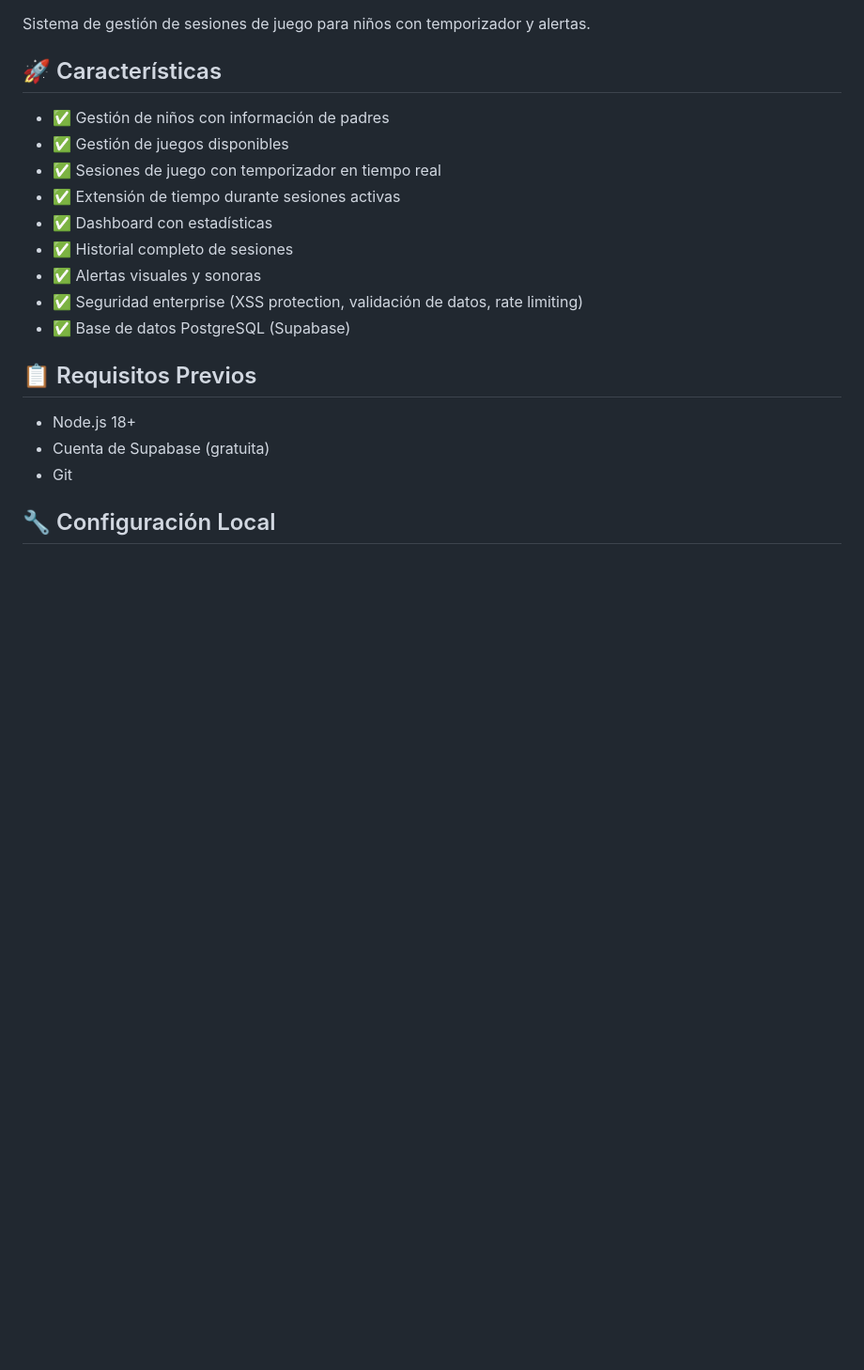
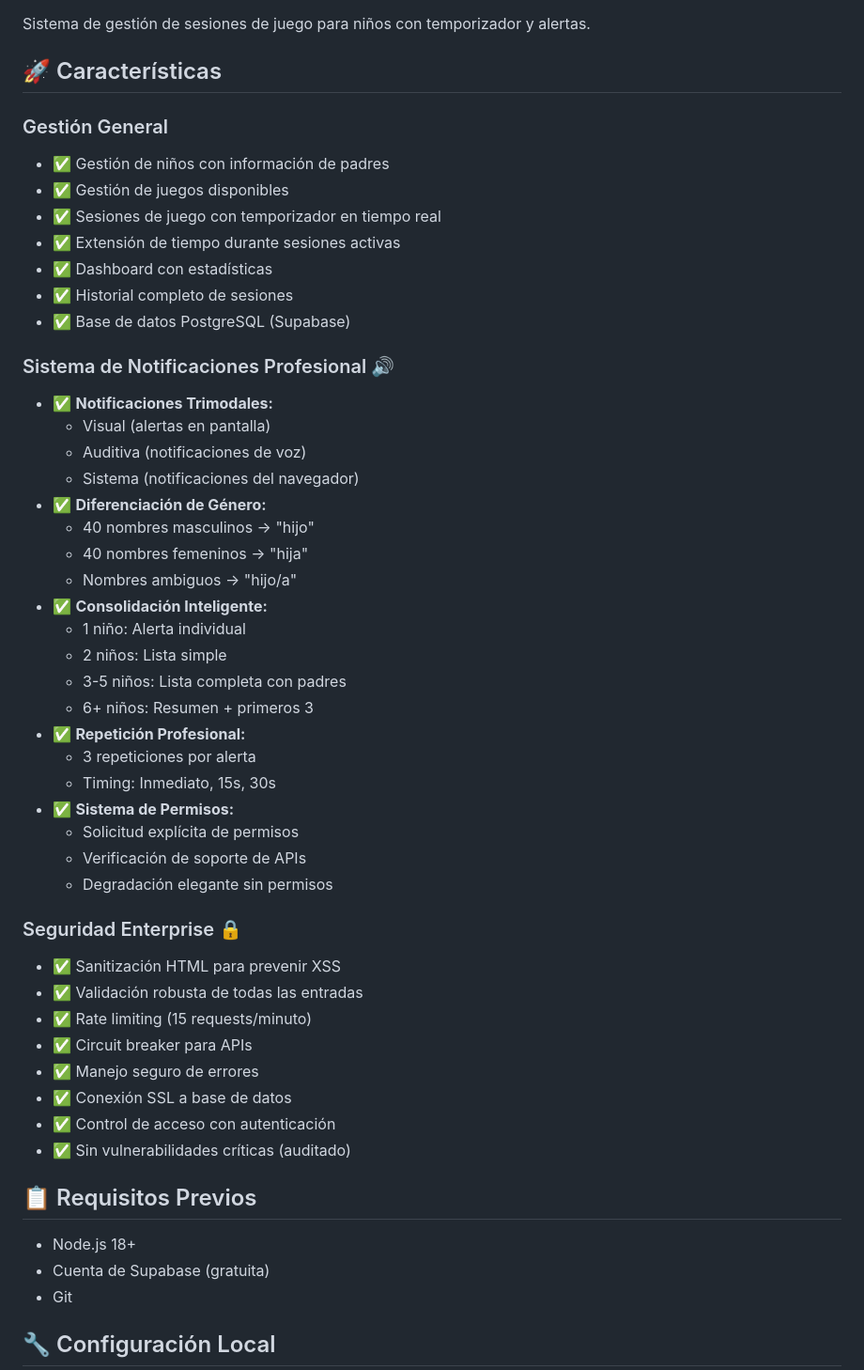
Before and after one commit to D97Towers/temporizador, a Markdown page: README.md, the part around one of its changes. Shown at 94% size. Drawn GitHub-style; blank space fills up the shorter version.

Commit message:
docs: actualizar README con documentación completa de sistema de pruebas y nuevas características de notificaciones de voz

```diff
--- a/README.md
+++ b/README.md
@@ -4,15 +4,46 @@ Sistema de gestión de sesiones de juego para niños con temporizador y alertas.
 
 ## 🚀 Características
 
+### Gestión General
 - ✅ Gestión de niños con información de padres
 - ✅ Gestión de juegos disponibles
 - ✅ Sesiones de juego con temporizador en tiempo real
 - ✅ Extensión de tiempo durante sesiones activas
 - ✅ Dashboard con estadísticas
 - ✅ Historial completo de sesiones
-- ✅ Alertas visuales y sonoras
-- ✅ Seguridad enterprise (XSS protection, validación de datos, rate limiting)
 - ✅ Base de datos PostgreSQL (Supabase)
+
+### Sistema de Notificaciones Profesional 🔊
+- ✅ **Notificaciones Trimodales:**
+  - Visual (alertas en pantalla)
+  - Auditiva (notificaciones de voz)
+  - Sistema (notificaciones del navegador)
+- ✅ **Diferenciación de Género:**
+  - 40 nombres masculinos → "hijo"
+  - 40 nombres femeninos → "hija"
+  - Nombres ambiguos → "hijo/a"
+- ✅ **Consolidación Inteligente:**
+  - 1 niño: Alerta individual
+  - 2 niños: Lista simple
+  - 3-5 niños: Lista completa con padres
+  - 6+ niños: Resumen + primeros 3
+- ✅ **Repetición Profesional:**
+  - 3 repeticiones por alerta
+  - Timing: Inmediato, 15s, 30s
+- ✅ **Sistema de Permisos:**
+  - Solicitud explícita de permisos
+  - Verificación de soporte de APIs
+  - Degradación elegante sin permisos
+
+### Seguridad Enterprise 🔒
+- ✅ Sanitización HTML para prevenir XSS
+- ✅ Validación robusta de todas las entradas
+- ✅ Rate limiting (15 requests/minuto)
+- ✅ Circuit breaker para APIs
+- ✅ Manejo seguro de errores
+- ✅ Conexión SSL a base de datos
+- ✅ Control de acceso con autenticación
+- ✅ Sin vulnerabilidades críticas (auditado)
 
 ## 📋 Requisitos Previos
 
```
Also changed, not shown: other parts of README.md (+82 -0 lines).
